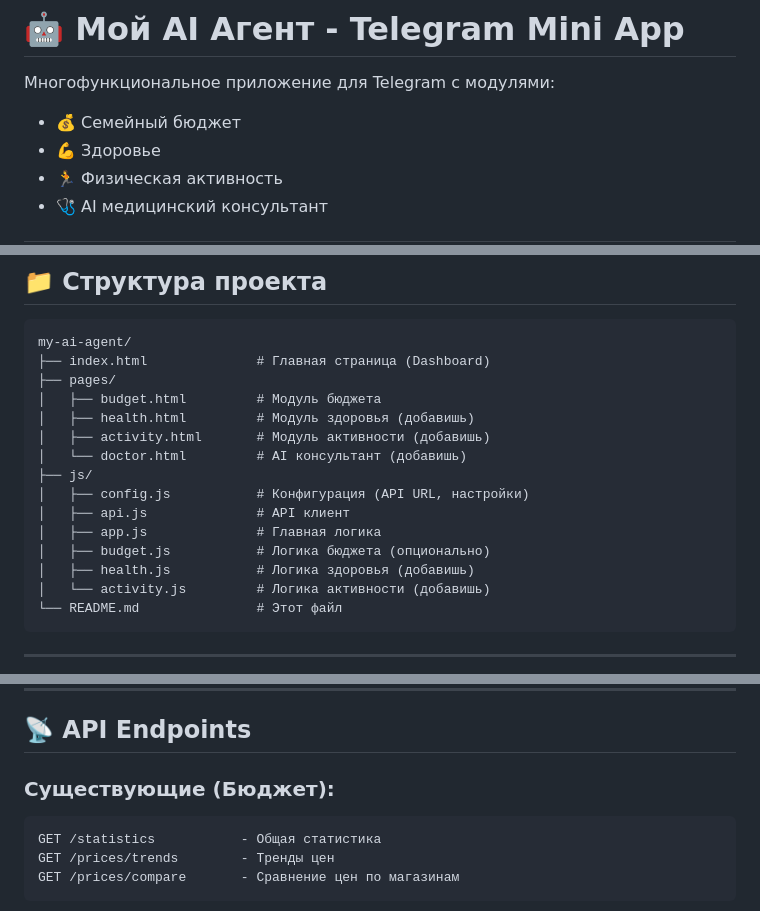
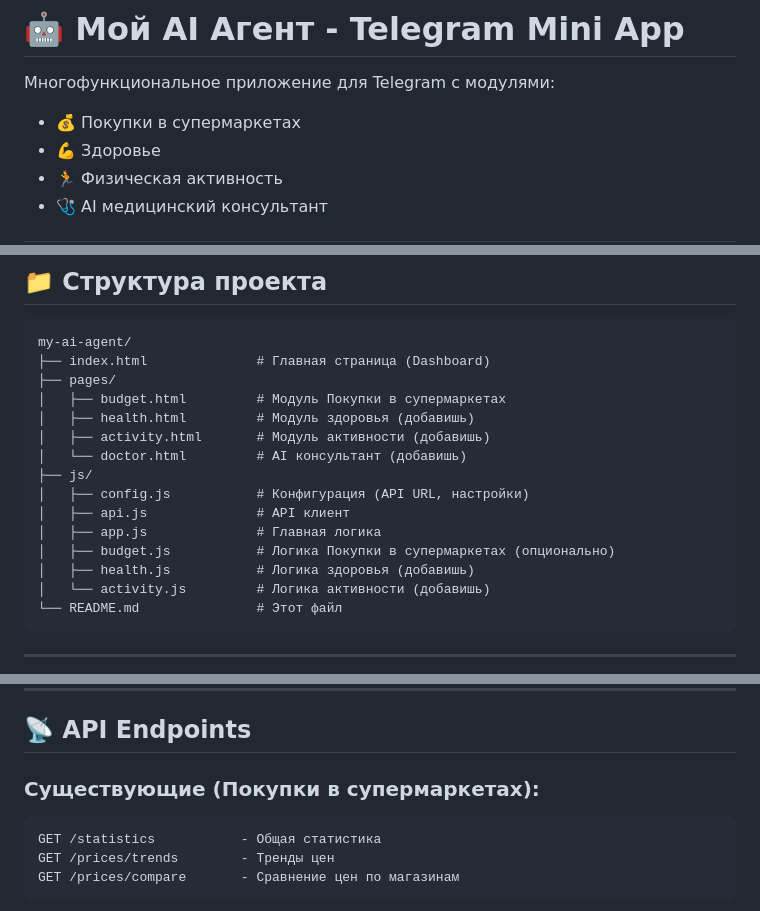
Before and after one commit to Observer16/my-ai-agent, a Markdown page: README.md, 3 parts joined by grey strips. Drawn GitHub-style.

Commit message:
Update README for supermarket purchases module

````diff
--- a/README.md
+++ b/README.md
@@ -1,7 +1,7 @@
 # 🤖 Мой AI Агент - Telegram Mini App
 
 Многофункциональное приложение для Telegram с модулями:
-- 💰 Семейный бюджет
+- 💰 Покупки в супермаркетах
 - 💪 Здоровье
 - 🏃 Физическая активность
 - 🩺 AI медицинский консультант
@@ -79,7 +79,7 @@ const CONFIG = {
 my-ai-agent/
 ├── index.html              # Главная страница (Dashboard)
 ├── pages/
-│   ├── budget.html         # Модуль бюджета
+│   ├── budget.html         # Модуль Покупки в супермаркетах
 │   ├── health.html         # Модуль здоровья (добавишь)
 │   ├── activity.html       # Модуль активности (добавишь)
 │   └── doctor.html         # AI консультант (добавишь)
@@ -87,7 +87,7 @@ my-ai-agent/
 │   ├── config.js           # Конфигурация (API URL, настройки)
 │   ├── api.js              # API клиент
 │   ├── app.js              # Главная логика
-│   ├── budget.js           # Логика бюджета (опционально)
+│   ├── budget.js           # Логика Покупки в супермаркетах (опционально)
 │   ├── health.js           # Логика здоровья (добавишь)
 │   └── activity.js         # Логика активности (добавишь)
 └── README.md               # Этот файл
@@ -189,7 +189,7 @@ const modulePages = {
 
 ## 📡 API Endpoints
 
-### Существующие (Бюджет):
+### Существующие (Покупки в супермаркетах):
 
 ```
 GET /statistics           - Общая статистика
````
